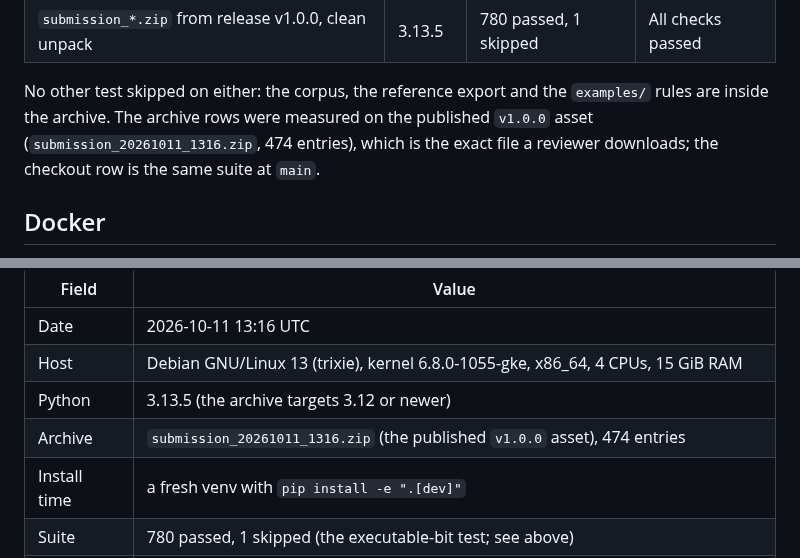
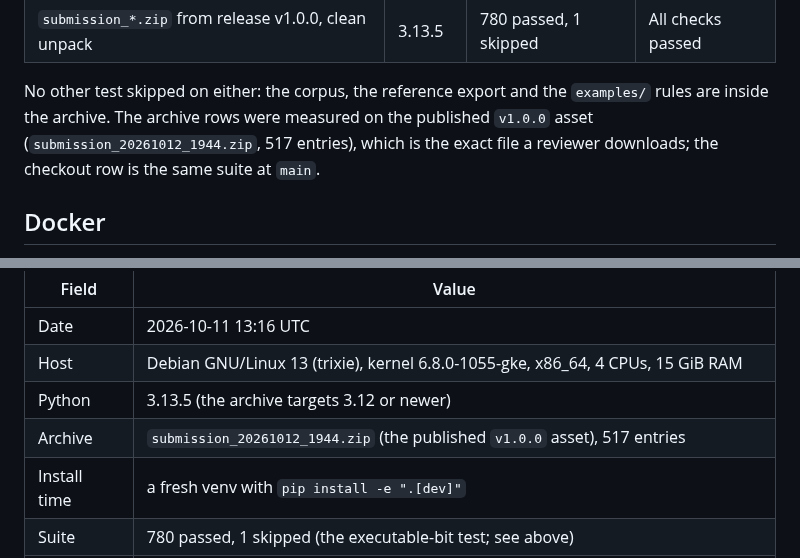
Before and after one commit to ForgeLabHub/ForgeMadrigalProtocolLab, a Markdown page: docs/PORTABILITY.md, 2 parts joined by grey strips. Rendered like a GitHub page.

Commit message:
docs: correct published submission archive name and entry count

```diff
--- a/docs/PORTABILITY.md
+++ b/docs/PORTABILITY.md
@@ -42,7 +42,7 @@ failed.
 
 No other test skipped on either: the corpus, the reference export and the
 `examples/` rules are inside the archive. The archive rows were measured on the
-published `v1.0.0` asset (`submission_20261011_1316.zip`, 474 entries), which is
+published `v1.0.0` asset (`submission_20261012_1944.zip`, 517 entries), which is
 the exact file a reviewer downloads; the checkout row is the same suite at
 `main`.
 
@@ -92,7 +92,7 @@ from the repository, so a forgotten file cannot hide behind the working tree.
 | Date | 2026-10-11 13:16 UTC |
 | Host | Debian GNU/Linux 13 (trixie), kernel 6.8.0-1055-gke, x86_64, 4 CPUs, 15 GiB RAM |
 | Python | 3.13.5 (the archive targets 3.12 or newer) |
-| Archive | `submission_20261011_1316.zip` (the published `v1.0.0` asset), 474 entries |
+| Archive | `submission_20261012_1944.zip` (the published `v1.0.0` asset), 517 entries |
 | Install time | a fresh venv with `pip install -e ".[dev]"` |
 | Suite | 780 passed, 1 skipped (the executable-bit test; see above) |
 | Static check | `ruff check . --select "E4,E7,E9,F" --ignore E501`: All checks passed |
```
Also changed, not shown: docs/AUDIT.md (+1 -1 lines).
